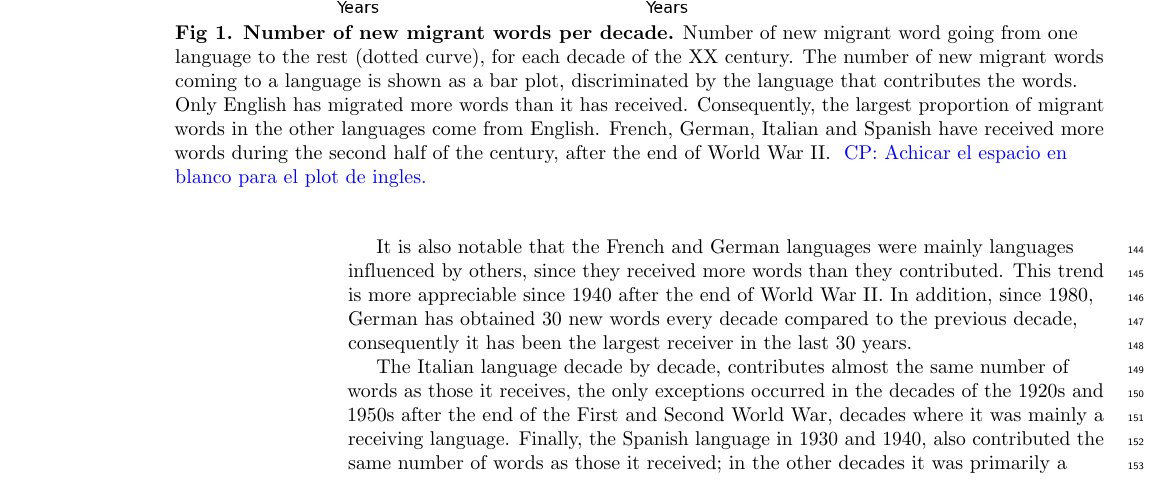
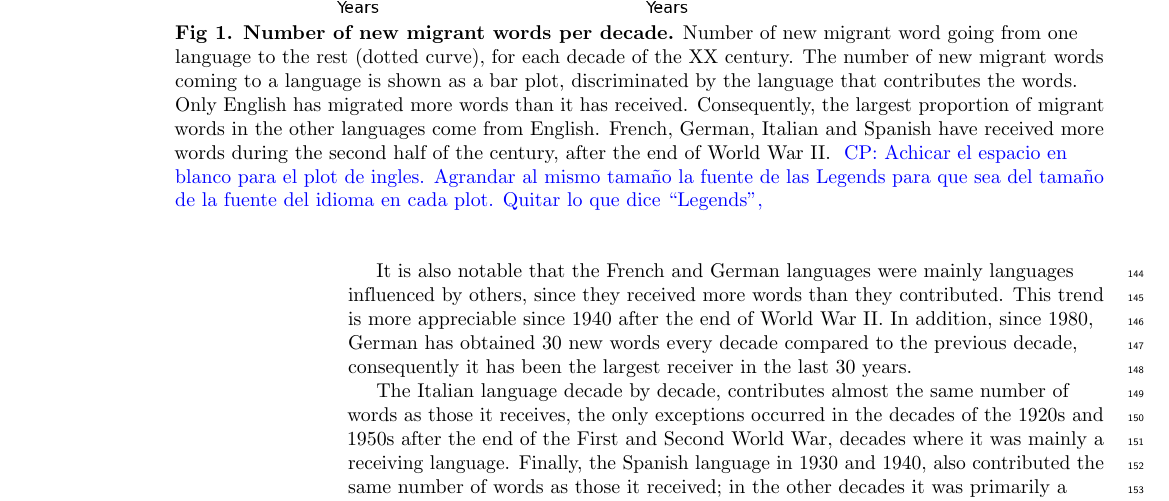
Before and after one commit to JosuelyM/articulo_idiomas, a LaTeX document (articulo_plos_plantilla.tex): part of page 6 of 16, cut so that both start at the same text. Compiled offline with pdfLaTeX.

Commit message:
touched...

```diff
--- a/articulo_plos_plantilla.tex
+++ b/articulo_plos_plantilla.tex
@@ -442,7 +442,9 @@ during the second half of the century, after the end of World War II.
 % \cpnote{Explicar la curva punteada, poner los colores aparete, digamos en una
 % leyenda como un sexto grafico un poco, y describir mejor y analizar tantito
 % (una frase).}
-\cpnote{Achicar el espacio en blanco para el plot de ingles.}
+\cpnote{Achicar el espacio en blanco para el plot de ingles. Agrandar al mismo
+tamaño la fuente de las Legends para que sea del tamaño
+de la fuente del idioma en cada plot. Quitar lo que dice ``Legends'', }
 % 		\caption{{\bf New migrant words that migrate from one source
 % language to the different receiving languages.} Among language such as sources
 % (dotted plot) and receivers (bar plot) of new words, only English language has
```
